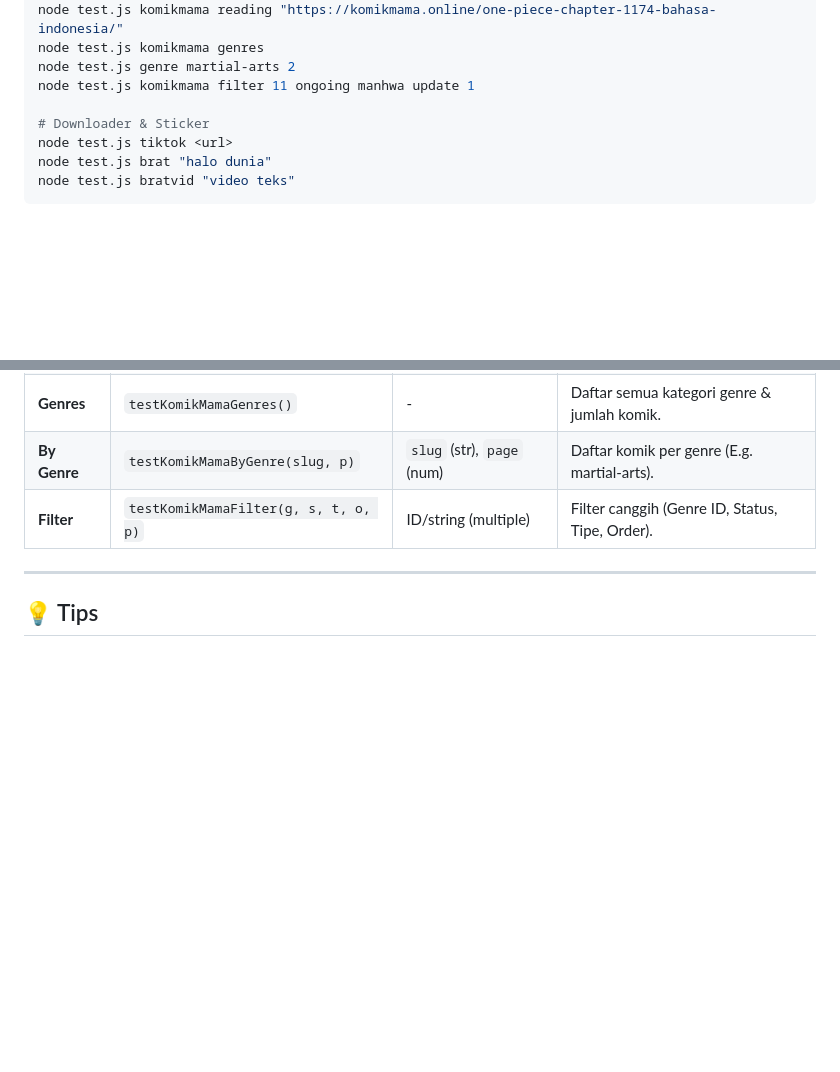
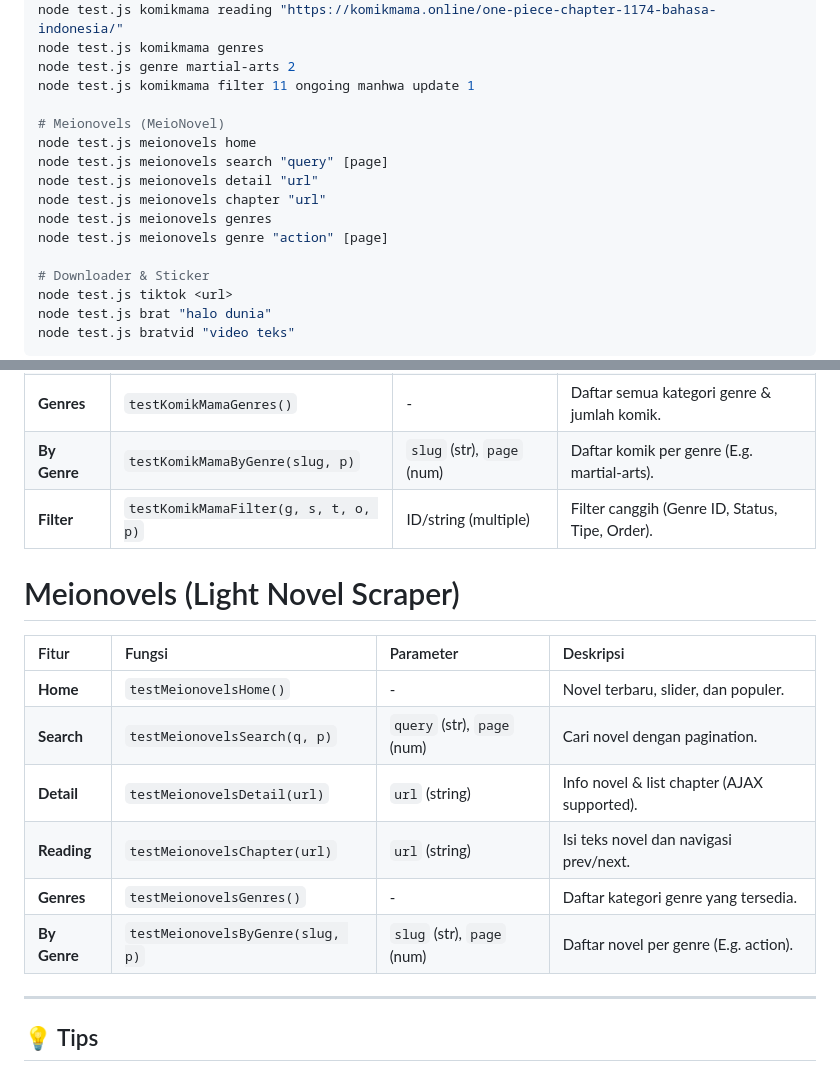
Before and after one commit to riskiardiane/ModuleAPI-PACK, a Markdown page: CLI_GUIDE.md, 2 parts joined by grey strips. Rendered like a GitHub page; blank space fills up the shorter version.

Commit message:
docs: add meionovels CLI commands to guide

```diff
--- a/CLI_GUIDE.md
+++ b/CLI_GUIDE.md
@@ -54,6 +54,14 @@ node test.js komikmama reading "https://komikmama.online/one-piece-chapter-1174-
 node test.js komikmama genres
 node test.js genre martial-arts 2
 node test.js komikmama filter 11 ongoing manhwa update 1
+
+# Meionovels (MeioNovel)
+node test.js meionovels home
+node test.js meionovels search "query" [page]
+node test.js meionovels detail "url"
+node test.js meionovels chapter "url"
+node test.js meionovels genres
+node test.js meionovels genre "action" [page]
 
 # Downloader & Sticker
 node test.js tiktok <url>
@@ -188,6 +196,17 @@ const test = require('./test');
 | **By Genre** | `testKomikMamaByGenre(slug, p)` | `slug` (str), `page` (num) | Daftar komik per genre (E.g. martial-arts). |
 | **Filter** | `testKomikMamaFilter(g, s, t, o, p)` | ID/string (multiple) | Filter canggih (Genre ID, Status, Tipe, Order). |
 
+# Meionovels (Light Novel Scraper)
+
+| Fitur | Fungsi | Parameter | Deskripsi |
+| :--- | :--- | :--- | :--- |
+| **Home** | `testMeionovelsHome()` | - | Novel terbaru, slider, dan populer. |
+| **Search** | `testMeionovelsSearch(q, p)` | `query` (str), `page` (num) | Cari novel dengan pagination. |
+| **Detail** | `testMeionovelsDetail(url)` | `url` (string) | Info novel & list chapter (AJAX supported). |
+| **Reading** | `testMeionovelsChapter(url)` | `url` (string) | Isi teks novel dan navigasi prev/next. |
+| **Genres** | `testMeionovelsGenres()` | - | Daftar kategori genre yang tersedia. |
+| **By Genre** | `testMeionovelsByGenre(slug, p)` | `slug` (str), `page` (num) | Daftar novel per genre (E.g. action). |
+
 ---
 
 ## 💡 Tips
```
